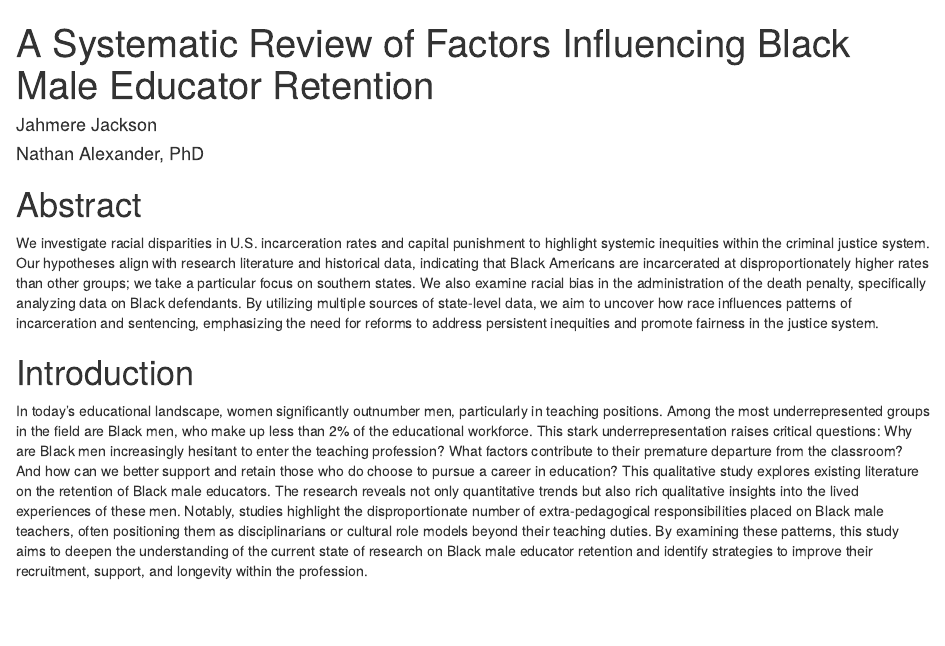
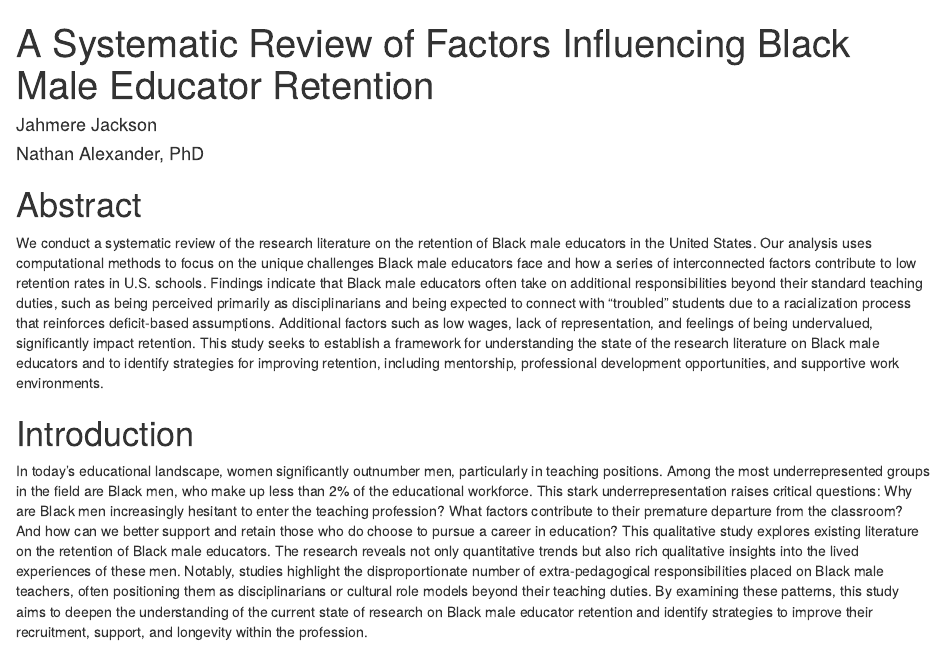
Before and after one commit to JahmereJ/black-male-retention, an R Markdown document (poster/poster-template.Rmd): the page in a window 1100 px wide, from its top. Rendered offline with R 4.5, knitr and Pandoc, with nearby package versions; some code elsewhere in the file could not run offline.

Commit message:
corrected abstract.

```diff
--- a/poster/poster-template.Rmd
+++ b/poster/poster-template.Rmd
@@ -51,7 +51,7 @@ pagedown::chrome_print("poster-template.Rmd")
 
 # Abstract
 
-We investigate racial disparities in U.S. incarceration rates and capital punishment to highlight systemic inequities within the criminal justice system. Our hypotheses align with research literature and historical data, indicating that Black Americans are incarcerated at disproportionately higher rates than other groups; we take a particular focus on southern states. We also examine racial bias in the administration of the death penalty, specifically analyzing data on Black defendants. By utilizing multiple sources of state-level data, we aim to uncover how race influences patterns of incarceration and sentencing, emphasizing the need for reforms to address persistent inequities and promote fairness in the justice system.
+We conduct a systematic review of the research literature on the retention of Black male educators in the United States. Our analysis uses computational methods to focus on the unique challenges Black male educators face and how a series of interconnected factors contribute to low retention rates in U.S. schools. Findings indicate that Black male educators often take on additional responsibilities beyond their standard teaching duties, such as being perceived primarily as disciplinarians and being expected to connect with "troubled" students due to a racialization process that reinforces deficit-based assumptions. Additional factors such as low wages, lack of representation, and feelings of being undervalued, significantly impact retention. This study seeks to establish a framework for understanding the state of the research literature on Black male educators and to identify strategies for improving retention, including mentorship, professional development opportunities, and supportive work environments.
 
 # Introduction
 
```
